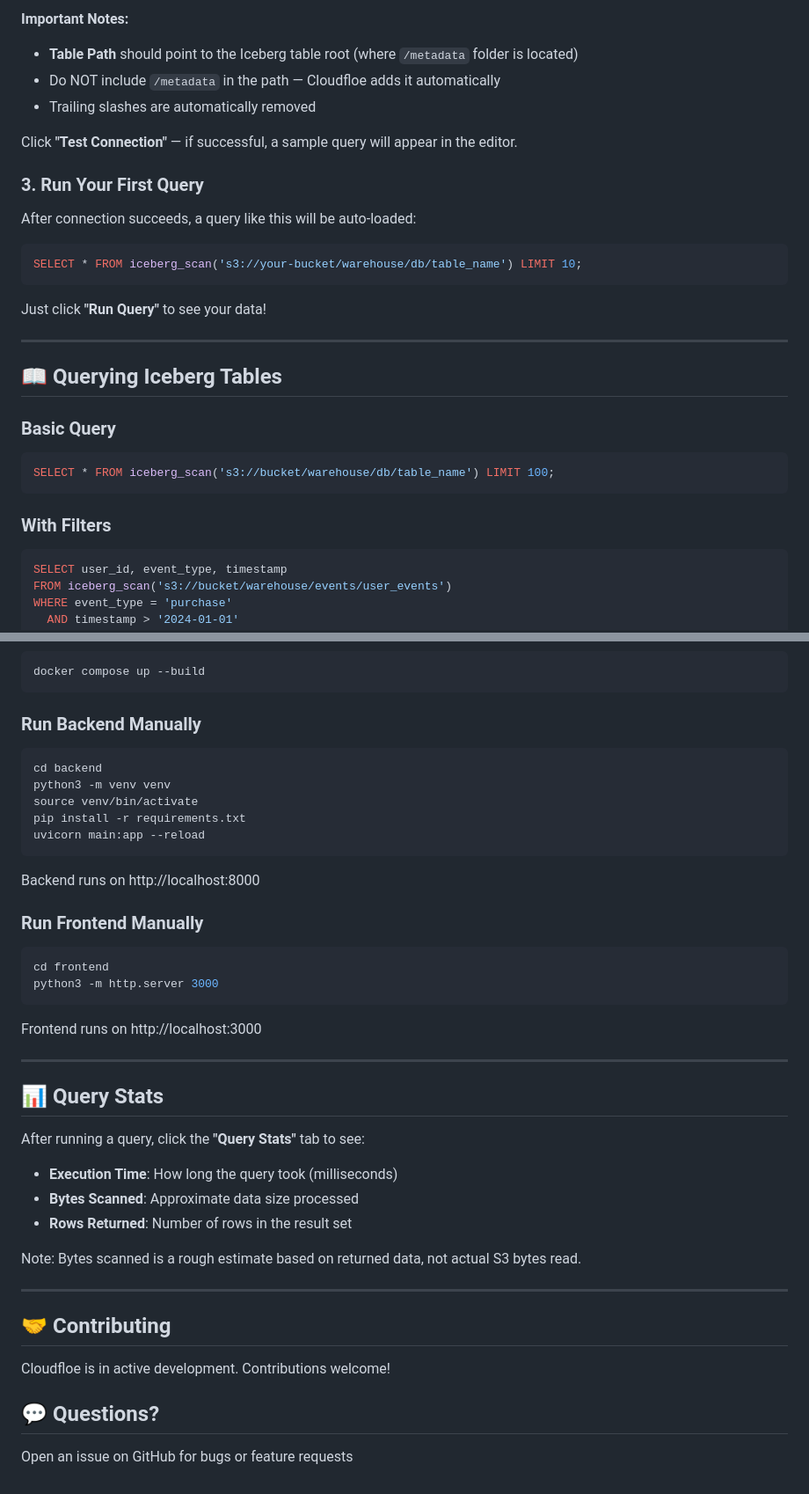
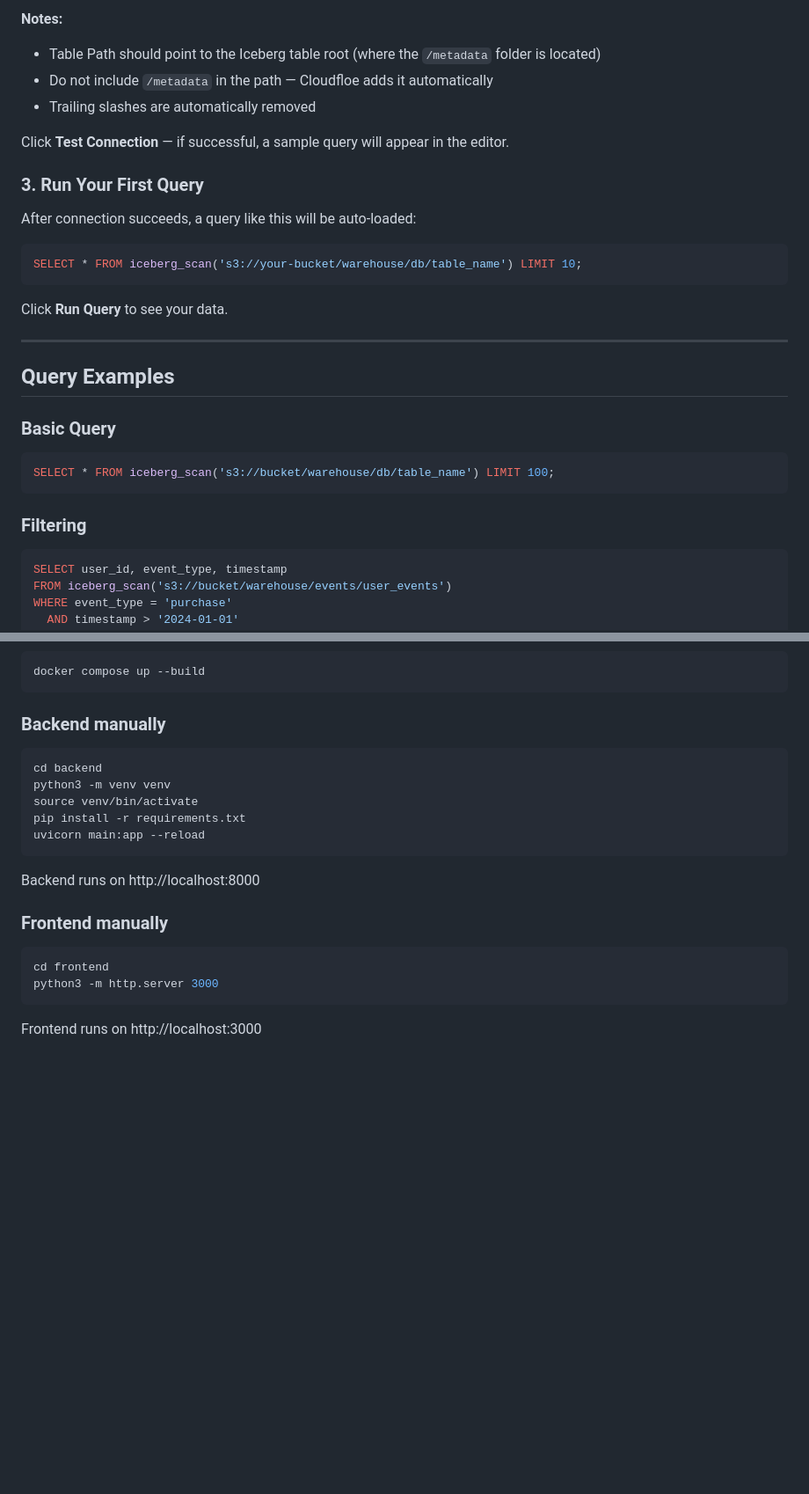
Before and after one commit to gordonmurray/cloudfloe, a Markdown page: README.md, 2 parts joined by grey strips. Shown at 88% size. Drawn GitHub-style; blank space fills up the shorter version.

````diff
--- a/README.md
+++ b/README.md
@@ -85,11 +77,11 @@ Region: us-east-1
 ```
 
-**Important Notes:**
-- **Table Path** should point to the Iceberg table root (where `/metadata` folder is located)
-- Do NOT include `/metadata` in the path — Cloudfloe adds it automatically
+**Notes:**
+- Table Path should point to the Iceberg table root (where the `/metadata` folder is located)
+- Do not include `/metadata` in the path — Cloudfloe adds it automatically
 - Trailing slashes are automatically removed
 
-Click **"Test Connection"** — if successful, a sample query will appear in the editor.
+Click **Test Connection** — if successful, a sample query will appear in the editor.
 
 ### 3. Run Your First Query
 
@@ -99,18 +91,18 @@ After connection succeeds, a query like this will be auto-loaded:
 SELECT * FROM iceberg_scan('s3://your-bucket/warehouse/db/table_name') LIMIT 10;
 ```
 
-Just click **"Run Query"** to see your data!
+Click **Run Query** to see your data.
 
 ---
 
-## 📖 Querying Iceberg Tables
+## Query Examples
 
 ### Basic Query
 ```sql
 SELECT * FROM iceberg_scan('s3://bucket/warehouse/db/table_name') LIMIT 100;
 ```
 
-### With Filters
+### Filtering
 ```sql
 SELECT user_id, event_type, timestamp
 FROM iceberg_scan('s3://bucket/warehouse/events/user_events')
@@ -251,7 +220,7 @@ CALL compact_table('your_table');
 docker compose up --build
 ```
 
-### Run Backend Manually
+### Backend manually
 ```bash
 cd backend
 python3 -m venv venv
@@ -262,32 +231,10 @@ uvicorn main:app --reload
 
 Backend runs on http://localhost:8000
 
-### Run Frontend Manually
+### Frontend manually
 ```bash
 cd frontend
 python3 -m http.server 3000
 ```
 
 Frontend runs on http://localhost:3000
-
----
-
-## 📊 Query Stats
-
-After running a query, click the **"Query Stats"** tab to see:
-
-- **Execution Time**: How long the query took (milliseconds)
-- **Bytes Scanned**: Approximate data size processed
-- **Rows Returned**: Number of rows in the result set
-
-Note: Bytes scanned is a rough estimate based on returned data, not actual S3 bytes read.
-
----
-
-## 🤝 Contributing
-
-Cloudfloe is in active development. Contributions welcome!
-
-## 💬 Questions?
-
-Open an issue on GitHub for bugs or feature requests
````
Also changed, not shown: other parts of README.md (+75 -106 lines).
